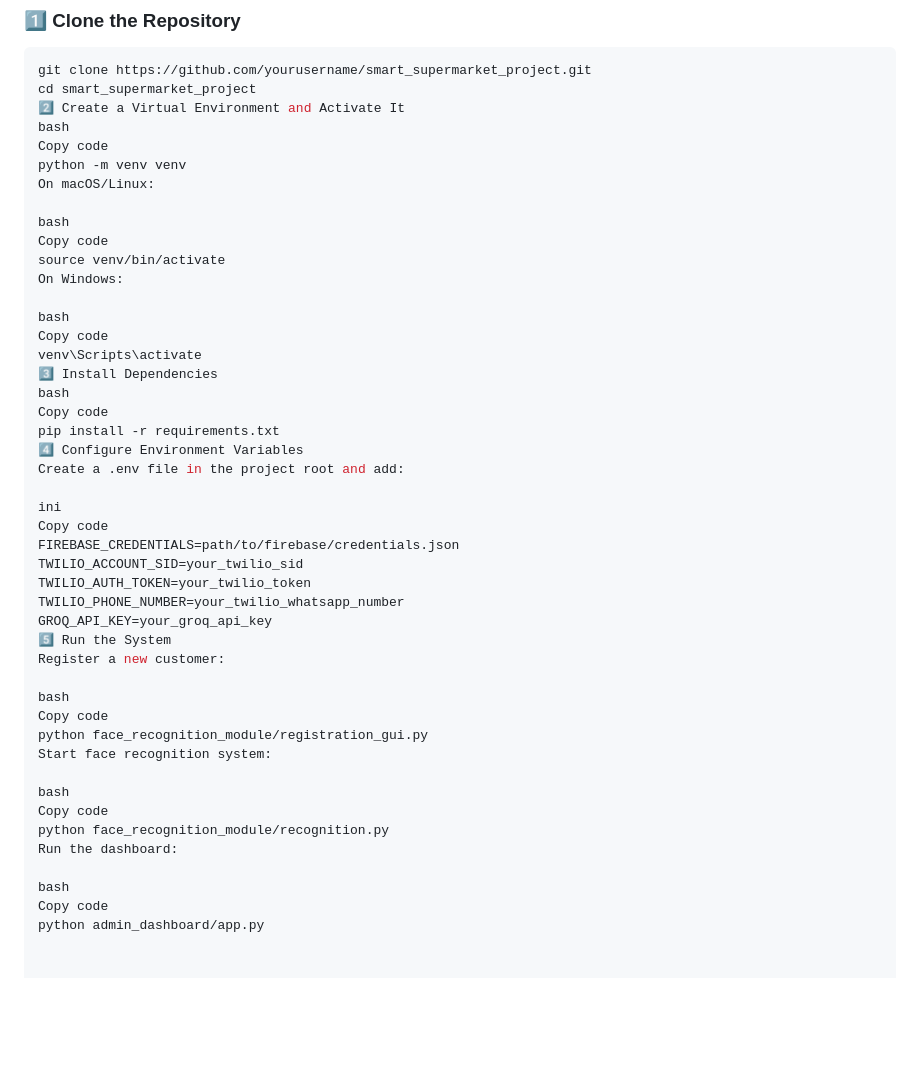
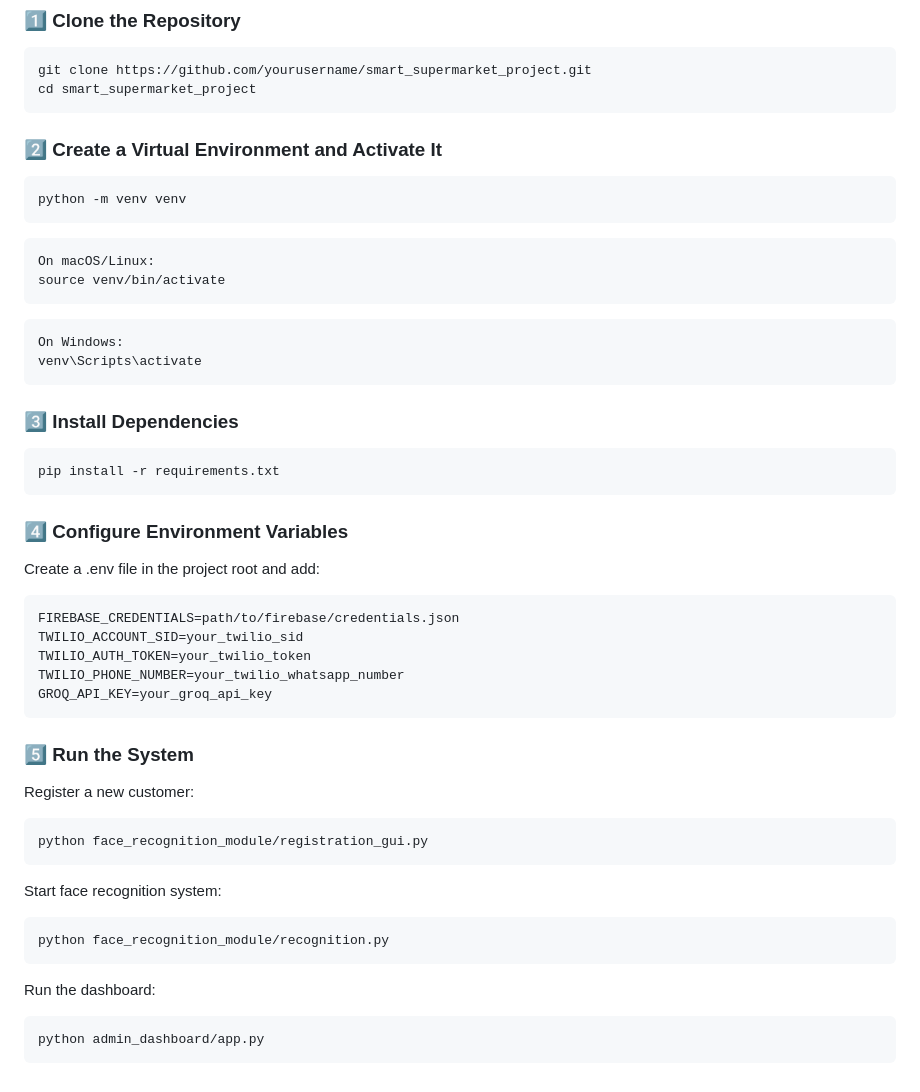
Before and after one commit to TonyMakhoul1/AI-Powered-Smart-Supermarket, a Markdown page: README.md, the part around the change. Rendered like a GitHub page; blank space fills up the shorter version.

````diff
--- a/README.md
+++ b/README.md
@@ -60,47 +60,47 @@ AI-powered-smart-supermarket/
 ```bash
 git clone https://github.com/yourusername/smart_supermarket_project.git
 cd smart_supermarket_project
-2️⃣ Create a Virtual Environment and Activate It
-bash
-Copy code
+```
+
+### 2️⃣ Create a Virtual Environment and Activate It
+```bash
 python -m venv venv
+```
+```bash
 On macOS/Linux:
+source venv/bin/activate
+```
+```bash
+On Windows:
+venv\Scripts\activate
+```
 
-bash
-Copy code
-source venv/bin/activate
-On Windows:
+### 3️⃣ Install Dependencies
+```bash
+pip install -r requirements.txt
+```
 
-bash
-Copy code
-venv\Scripts\activate
-3️⃣ Install Dependencies
-bash
-Copy code
-pip install -r requirements.txt
-4️⃣ Configure Environment Variables
+### 4️⃣ Configure Environment Variables
+
 Create a .env file in the project root and add:
-
-ini
-Copy code
+```bash
 FIREBASE_CREDENTIALS=path/to/firebase/credentials.json
 TWILIO_ACCOUNT_SID=your_twilio_sid
 TWILIO_AUTH_TOKEN=your_twilio_token
 TWILIO_PHONE_NUMBER=your_twilio_whatsapp_number
 GROQ_API_KEY=your_groq_api_key
-5️⃣ Run the System
+```
+### 5️⃣ Run the System
 Register a new customer:
+```bash
+python face_recognition_module/registration_gui.py
+```
+Start face recognition system:
+```bash
+python face_recognition_module/recognition.py
+```
 
-bash
-Copy code
-python face_recognition_module/registration_gui.py
-Start face recognition system:
-
-bash
-Copy code
-python face_recognition_module/recognition.py
 Run the dashboard:
-
-bash
-Copy code
+```bash
 python admin_dashboard/app.py
+```
````
